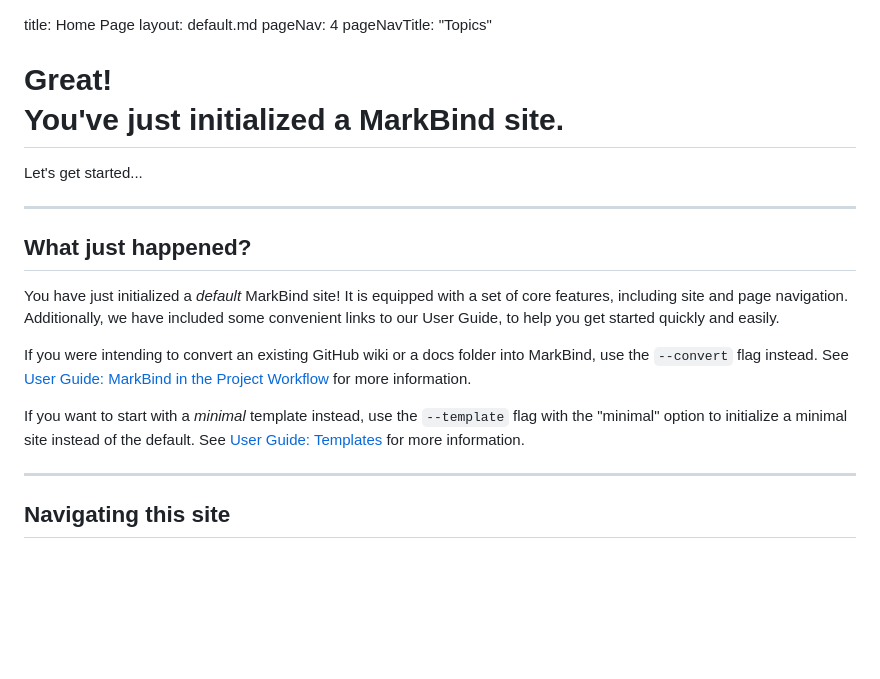
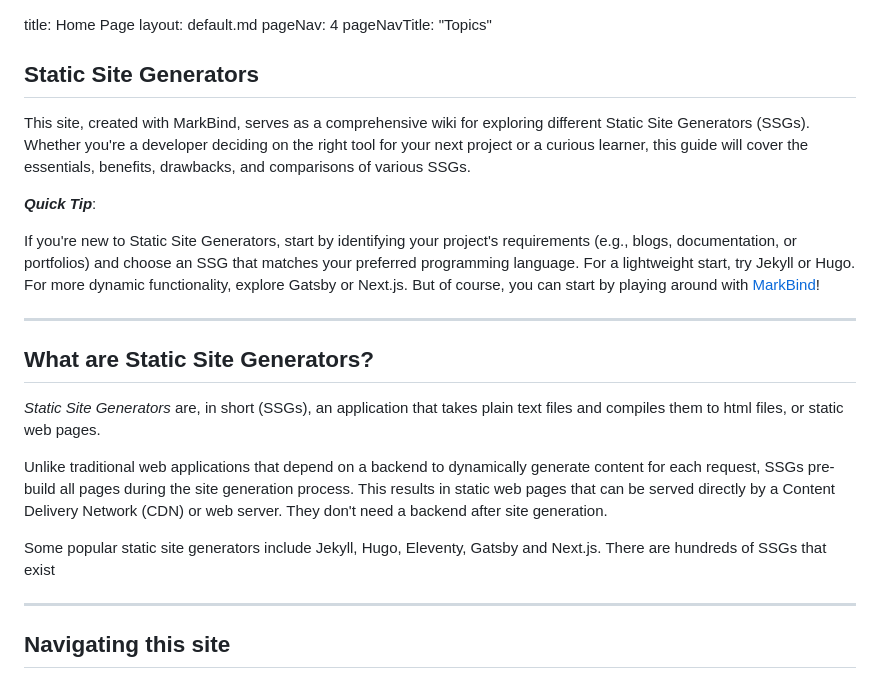
Before and after one commit to gerteck/mb-SSGs, a Markdown page: index.md, the part around the change printed below. Rendered like a GitHub page; blank space fills up the shorter version.

Commit message:
Add Content

```diff
--- a/index.md
+++ b/index.md
@@ -7,22 +7,28 @@
 
 <br>
 
-<div class="bg-primary text-white px-2 py-5 mb-4">
-  <div class="container">
-    <h1 class="display-5 no-index">Great!<br>You've just initialized a MarkBind site.</h1>
-    <p class="lead">Let's get started...</p>
-  </div>
-</div>
+## Static Site Generators
+
+This site, created with MarkBind, serves as a comprehensive wiki for exploring different Static Site Generators (SSGs). Whether you're a developer deciding on the right tool for your next project or a curious learner, this guide will cover the essentials, benefits, drawbacks, and comparisons of various SSGs.
+
+
+<box type="tip">
+
+***Quick Tip***:
+
+If you're new to Static Site Generators, start by identifying your project's requirements (e.g., blogs, documentation, or portfolios) and choose an SSG that matches your preferred programming language. For a lightweight start, try Jekyll or Hugo. For more dynamic functionality, explore Gatsby or Next.js. But of course, you can start by playing around with [MarkBind](https://markbind.org/)!
+
+
+</box>
 
 ---
 
-## What just happened?
+## What are Static Site Generators?
 
-You have just initialized a _default_ MarkBind site! It is equipped with a set of core features, including site and page navigation. Additionally, we have included some convenient links to our User Guide, to help you get started quickly and easily.
+_Static Site Generators_ are, in short (SSGs), an application that takes plain text files and compiles them to html files, or static web pages.
 
-<box type="tip">
+Unlike traditional web applications that depend on a backend to dynamically generate content for each request, SSGs pre-build all pages during the site generation process. This results in static web pages that can be served directly by a Content Delivery Network (CDN) or web server. They don't need a backend after site generation.
 
-If you were intending to convert an existing GitHub wiki or a docs folder into MarkBind, use the `--convert` flag instead. See <a href="https://markbind.org/userGuide/markBindInTheProjectWorkflow.html#converting-existing-project-documentation-wiki" target="_blank">User Guide: MarkBind in the Project Workflow</a> for more information.
+Some popular static site generators include Jekyll, Hugo, Eleventy, Gatsby and Next.js. There are hundreds of SSGs that exist
 
-If you want to start with a <tooltip content="i.e. without any content">_minimal_</tooltip> template instead, use the `--template` flag with the "minimal" option to initialize a minimal site instead of the default. See <a href="https://markbind.org/userGuide/templates.html" target="_blank">User Guide: Templates</a> for more information.
 
```
Also changed, not shown: other parts of index.md (+1 -1 lines), contents/references.md (added, +9 -0 lines).
